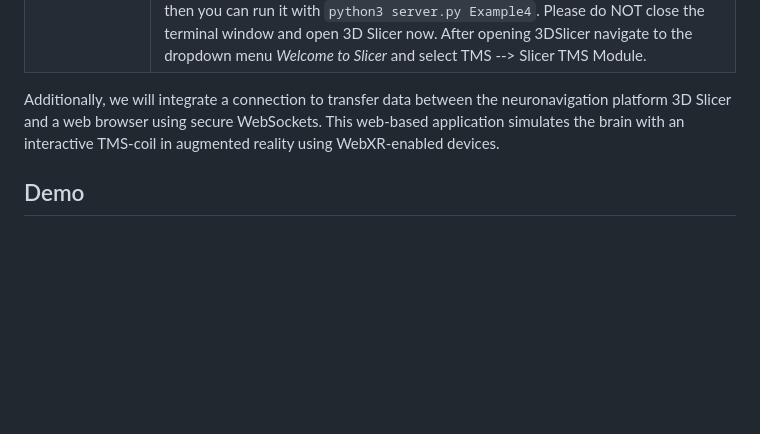
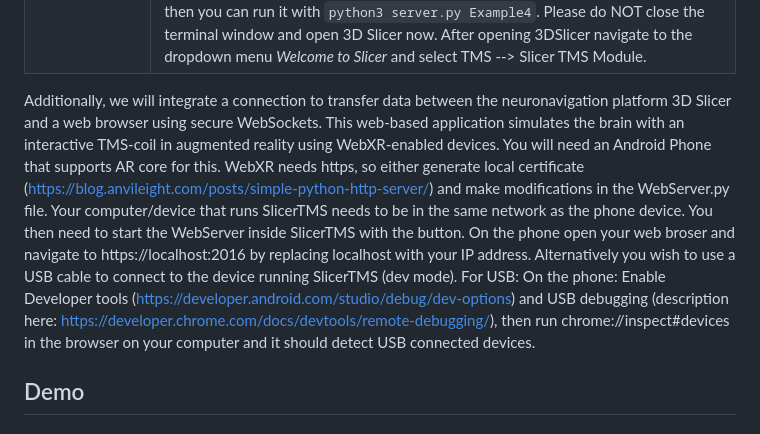
Before and after one commit to lorifranke/SlicerTMS, a Markdown page: README.md, the part around the change. GitHub-like rendering; blank space fills up the shorter version.

Commit message:
updated readme webxr instructions

```diff
--- a/README.md
+++ b/README.md
@@ -50,7 +50,7 @@ Transcranial magnetic stimulation (TMS) requires accurate placement of the TMS c
 </tr>
 </table>
 
-Additionally, we will integrate a connection to transfer data between the neuronavigation platform 3D Slicer and a web browser using secure WebSockets. This web-based application simulates the brain with an interactive TMS-coil in augmented reality using WebXR-enabled devices.
+Additionally, we will integrate a connection to transfer data between the neuronavigation platform 3D Slicer and a web browser using secure WebSockets. This web-based application simulates the brain with an interactive TMS-coil in augmented reality using WebXR-enabled devices. You will need an Android Phone that supports AR core for this. WebXR needs https, so either generate local certificate (https://blog.anvileight.com/posts/simple-python-http-server/) and make modifications in the WebServer.py file. Your computer/device that runs SlicerTMS needs to be in the same network as the phone device. You then need to start the WebServer inside SlicerTMS with the button. On the phone open your web broser and navigate to https://localhost:2016 by replacing localhost with your IP address. Alternatively you wish to use a USB cable to connect to the device running SlicerTMS (dev mode). For USB: On the phone: Enable Developer tools (https://developer.android.com/studio/debug/dev-options) and USB debugging (description here: https://developer.chrome.com/docs/devtools/remote-debugging/), then run chrome://inspect#devices in the browser on your computer and it should detect USB connected devices.
 
 ## Demo ##
 
```
